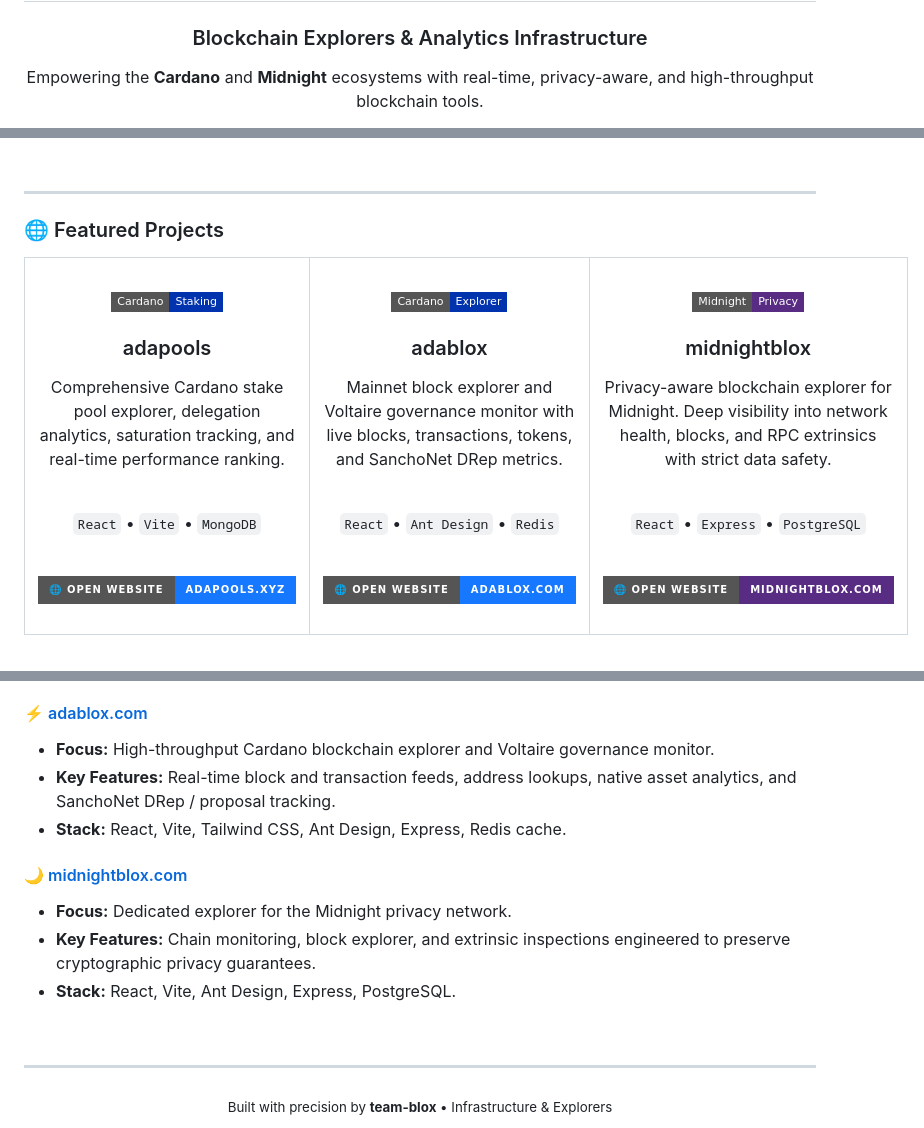
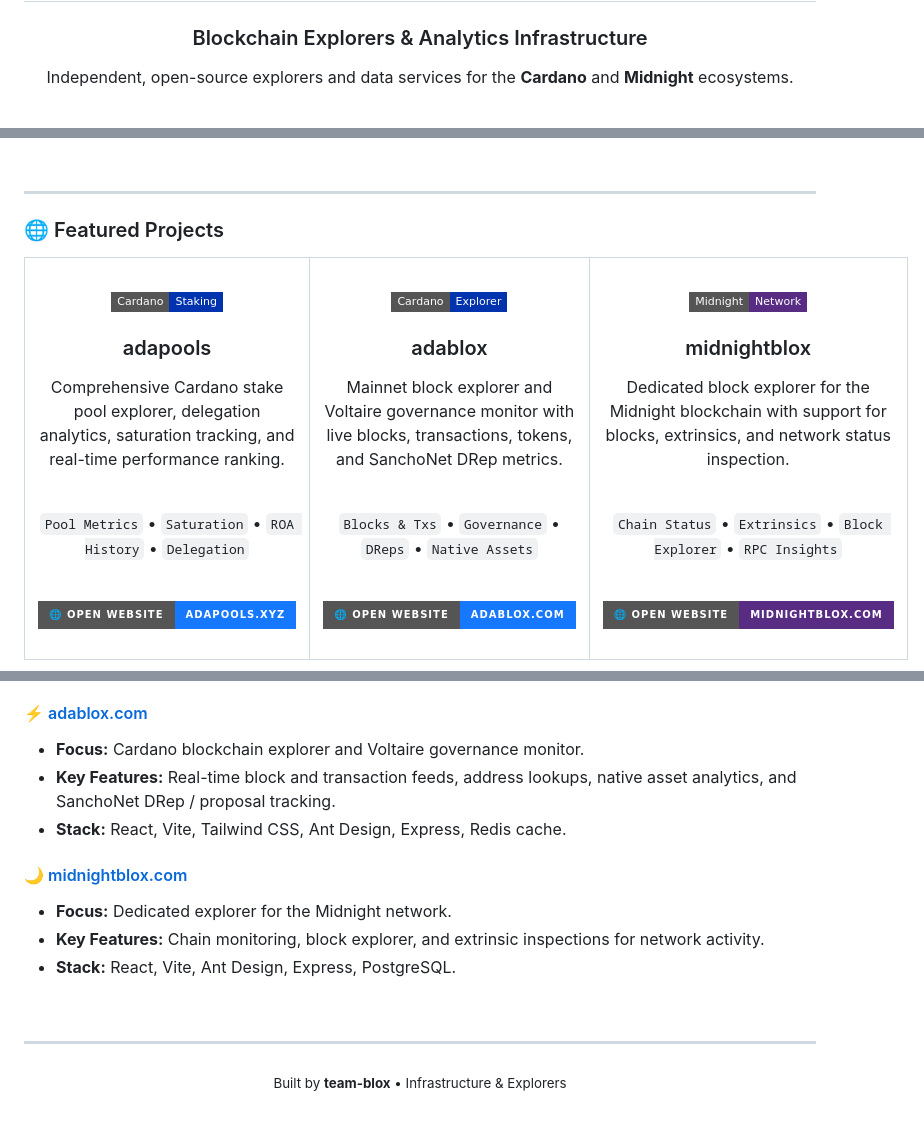
Before and after one commit to team-blox/.github, a Markdown page: README.md, 3 parts joined by grey strips. Rendered like a GitHub page; badges without logos.

Commit message:
Tone down header intro copy and replace tech stacks in cards with feature keywords

```diff
--- a/README.md
+++ b/README.md
@@ -4,7 +4,7 @@
 
 ### Blockchain Explorers & Analytics Infrastructure
 
-Empowering the **Cardano** and **Midnight** ecosystems with real-time, privacy-aware, and high-throughput blockchain tools.
+Independent, open-source explorers and data services for the **Cardano** and **Midnight** ecosystems.
 
 <br/>
 
@@ -26,7 +26,7 @@ Empowering the **Cardano** and **Midnight** ecosystems with real-time, privacy-a
       </p>
       <br/>
       <p align="center">
-        <code>React</code> • <code>Vite</code> • <code>MongoDB</code>
+        <code>Pool Metrics</code> • <code>Saturation</code> • <code>ROA History</code> • <code>Delegation</code>
       </p>
       <br/>
       <a href="https://adapools.xyz">
@@ -44,7 +44,7 @@ Empowering the **Cardano** and **Midnight** ecosystems with real-time, privacy-a
       </p>
       <br/>
       <p align="center">
-        <code>React</code> • <code>Ant Design</code> • <code>Redis</code>
+        <code>Blocks & Txs</code> • <code>Governance</code> • <code>DReps</code> • <code>Native Assets</code>
       </p>
       <br/>
       <a href="https://adablox.com">
@@ -55,14 +55,14 @@ Empowering the **Cardano** and **Midnight** ecosystems with real-time, privacy-a
     <!-- MIDNIGHTBLOX CARD -->
     <td width="33.33%" valign="top" align="center">
       <br/>
-      <img src="https://img.shields.io/badge/Midnight-Privacy-582c83?style=flat-square" alt="Midnight" />
+      <img src="https://img.shields.io/badge/Midnight-Network-582c83?style=flat-square" alt="Midnight" />
       <h3>midnightblox</h3>
       <p align="center">
-        Privacy-aware blockchain explorer for Midnight. Deep visibility into network health, blocks, and RPC extrinsics with strict data safety.
+        Dedicated block explorer for the Midnight blockchain with support for blocks, extrinsics, and network status inspection.
       </p>
       <br/>
       <p align="center">
-        <code>React</code> • <code>Express</code> • <code>PostgreSQL</code>
+        <code>Chain Status</code> • <code>Extrinsics</code> • <code>Block Explorer</code> • <code>RPC Insights</code>
       </p>
       <br/>
       <a href="https://midnightblox.com">
@@ -83,13 +83,13 @@ Empowering the **Cardano** and **Midnight** ecosystems with real-time, privacy-a
 * **Stack:** React, Vite, Ant Design, Express, MeshSDK wallet integration, MongoDB.
 
 #### ⚡ [adablox.com](https://adablox.com)
-* **Focus:** High-throughput Cardano blockchain explorer and Voltaire governance monitor.
+* **Focus:** Cardano blockchain explorer and Voltaire governance monitor.
 * **Key Features:** Real-time block and transaction feeds, address lookups, native asset analytics, and SanchoNet DRep / proposal tracking.
 * **Stack:** React, Vite, Tailwind CSS, Ant Design, Express, Redis cache.
 
 #### 🌙 [midnightblox.com](https://midnightblox.com)
-* **Focus:** Dedicated explorer for the Midnight privacy network.
-* **Key Features:** Chain monitoring, block explorer, and extrinsic inspections engineered to preserve cryptographic privacy guarantees.
+* **Focus:** Dedicated explorer for the Midnight network.
+* **Key Features:** Chain monitoring, block explorer, and extrinsic inspections for network activity.
 * **Stack:** React, Vite, Ant Design, Express, PostgreSQL.
 
 <br/>
@@ -97,5 +97,5 @@ Empowering the **Cardano** and **Midnight** ecosystems with real-time, privacy-a
 ---
 
 <div align="center">
-<sub>Built with precision by <strong>team-blox</strong> • Infrastructure & Explorers</sub>
+<sub>Built by <strong>team-blox</strong> • Infrastructure & Explorers</sub>
 </div>
```
Also changed, not shown: 1 other file.
